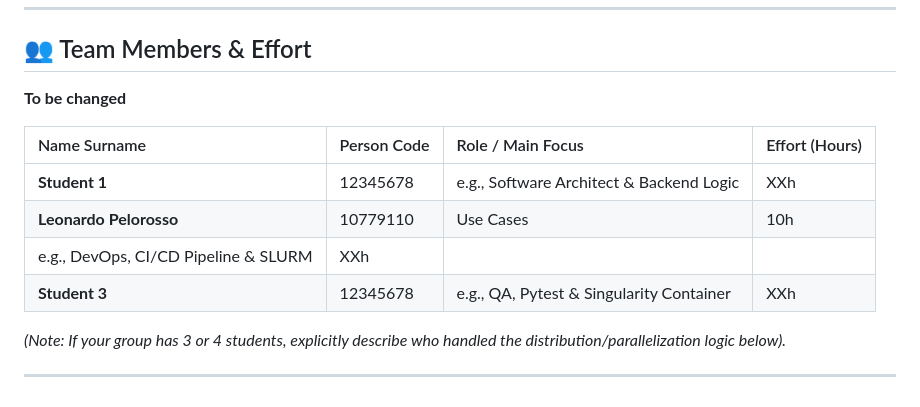
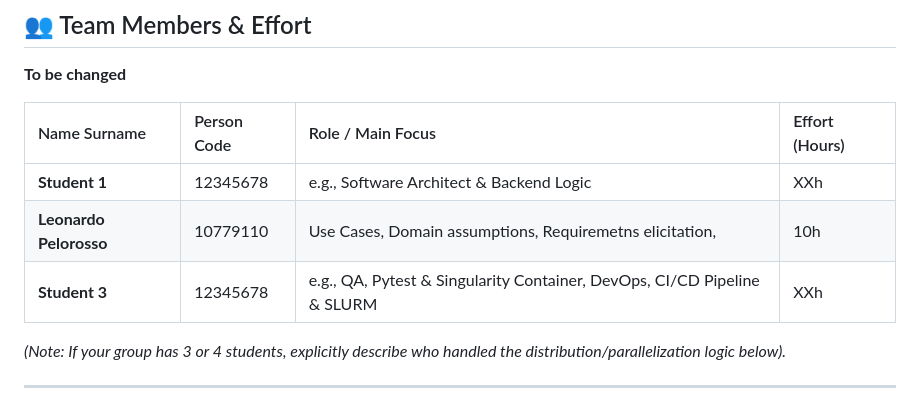
Before and after one commit to DomDegi/DeGiorgioPelorosso, a Markdown page: README.md, the part around the change. Drawn GitHub-style.

Commit message:
Update roles and focus areas in README

```diff
--- a/README.md
+++ b/README.md
@@ -14,9 +14,8 @@ This repository contains the **Full Track** solution for the **AstraLog-HPC** pr
 | Name Surname | Person Code | Role / Main Focus | Effort (Hours) |
 | :--- | :--- | :--- | :--- |
 | **Student 1** | 12345678 | e.g., Software Architect & Backend Logic | XXh |
-| **Leonardo Pelorosso** | 10779110 | Use Cases | 10h |
-e.g., DevOps, CI/CD Pipeline & SLURM | XXh |
-| **Student 3** | 12345678 | e.g., QA, Pytest & Singularity Container | XXh |
+| **Leonardo Pelorosso** | 10779110 | Use Cases, Domain assumptions, Requiremetns elicitation,  | 10h |
+| **Student 3** | 12345678 | e.g., QA, Pytest & Singularity Container, DevOps, CI/CD Pipeline & SLURM | XXh |
 
 *(Note: If your group has 3 or 4 students, explicitly describe who handled the distribution/parallelization logic below).*
 
```
